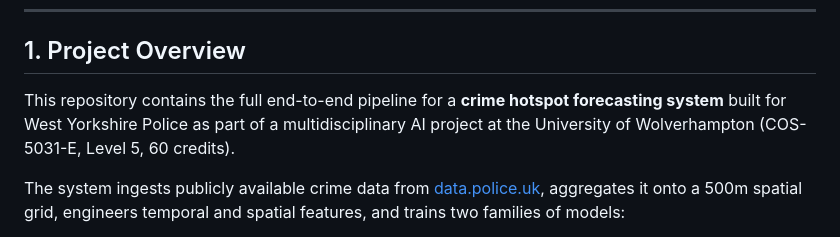
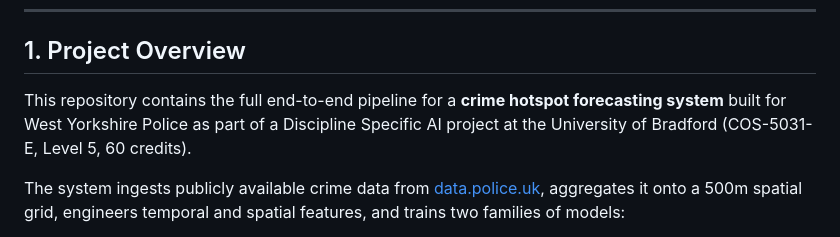
Before and after one commit to ALAEDINE1212/crime-prediction-, a Markdown page: README.md, the part around the change. Rendered like a GitHub page.

```diff
--- a/README.md
+++ b/README.md
@@ -29,7 +29,7 @@
 
 ## 1. Project Overview
 
-This repository contains the full end-to-end pipeline for a **crime hotspot forecasting system** built for West Yorkshire Police as part of a multidisciplinary AI project at the University of Wolverhampton (COS-5031-E, Level 5, 60 credits).
+This repository contains the full end-to-end pipeline for a **crime hotspot forecasting system** built for West Yorkshire Police as part of a Discipline Specific AI project at the University of Bradford (COS-5031-E, Level 5, 60 credits).
 
 The system ingests publicly available crime data from [data.police.uk](https://data.police.uk), aggregates it onto a 500m spatial grid, engineers temporal and spatial features, and trains two families of models:
 
```
